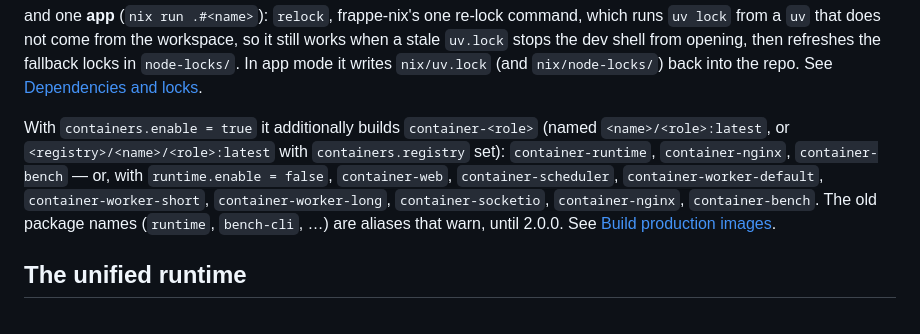
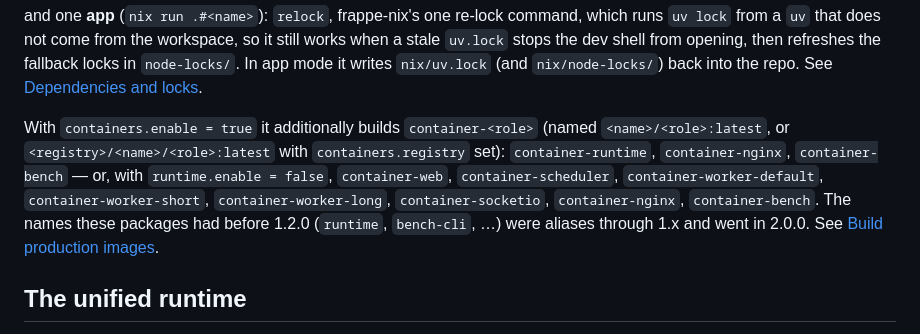
Before and after one commit to Avunu/frappe-nix, a Markdown page: README.md, the part around the change. GitHub-like rendering.

Commit message:
docs: the container packages' pre-1.2.0 names went in 2.0.0
Co-Authored-By: Claude Opus 5.5 <noreply@anthropic.com>

```diff
--- a/README.md
+++ b/README.md
@@ -152,7 +152,7 @@ When `frappe-nix.enable` is set, the module adds these **packages** to your flak
 
 and one **app** (`nix run .#<name>`): `relock`, frappe-nix's one re-lock command, which runs `uv lock` from a `uv` that does not come from the workspace, so it still works when a stale `uv.lock` stops the dev shell from opening, then refreshes the fallback locks in `node-locks/`. In app mode it writes `nix/uv.lock` (and `nix/node-locks/`) back into the repo. See [Dependencies and locks](docs/development/locks.md).
 
-With `containers.enable = true` it additionally builds `container-<role>` (named `<name>/<role>:latest`, or `<registry>/<name>/<role>:latest` with `containers.registry` set): `container-runtime`, `container-nginx`, `container-bench` — or, with `runtime.enable = false`, `container-web`, `container-scheduler`, `container-worker-default`, `container-worker-short`, `container-worker-long`, `container-socketio`, `container-nginx`, `container-bench`. The old package names (`runtime`, `bench-cli`, …) are aliases that warn, until 2.0.0. See [Build production images](docs/production/images.md).
+With `containers.enable = true` it additionally builds `container-<role>` (named `<name>/<role>:latest`, or `<registry>/<name>/<role>:latest` with `containers.registry` set): `container-runtime`, `container-nginx`, `container-bench` — or, with `runtime.enable = false`, `container-web`, `container-scheduler`, `container-worker-default`, `container-worker-short`, `container-worker-long`, `container-socketio`, `container-nginx`, `container-bench`. The names these packages had before 1.2.0 (`runtime`, `bench-cli`, …) were aliases through 1.x and went in 2.0.0. See [Build production images](docs/production/images.md).
 
 ## The unified runtime
 
```
